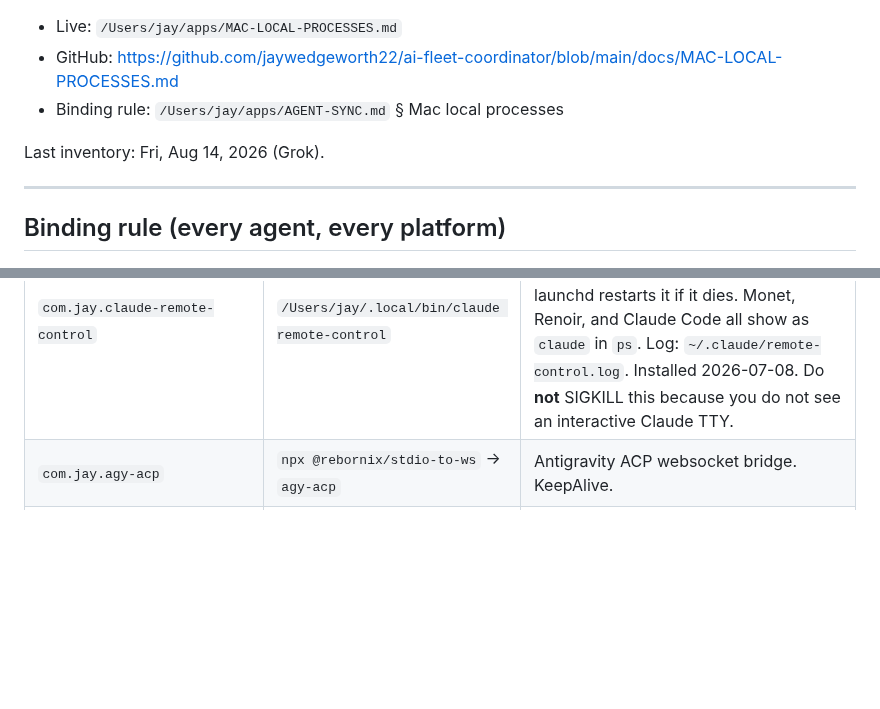
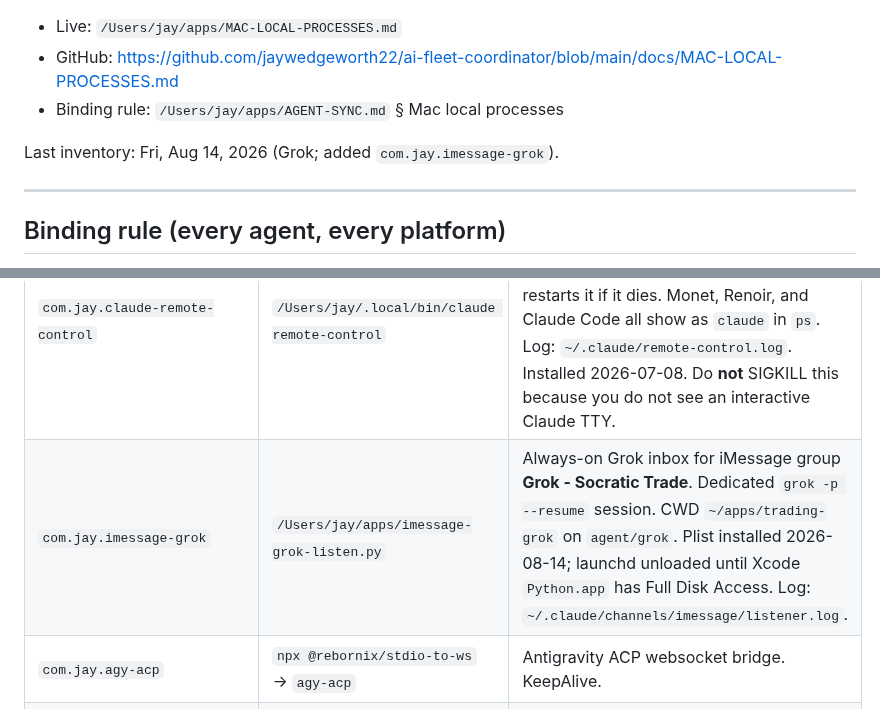
Before and after one commit to jaywedgeworth22/ai-fleet-coordinator, a Markdown page: docs/MAC-LOCAL-PROCESSES.md, 2 parts joined by grey strips. Rendered like a GitHub page; blank space fills up the shorter version.

Commit message:
docs: list com.jay.imessage-grok on the Mac process board
Adds the always-on Grok iMessage listener for the Socratic.Trade group.
Launchd stays unloaded until Xcode Python.app has Full Disk Access.

Updated docs/MAC-LOCAL-PROCESSES.md.

```diff
--- a/docs/MAC-LOCAL-PROCESSES.md
+++ b/docs/MAC-LOCAL-PROCESSES.md
@@ -8,7 +8,7 @@ hosted runners, not a one-shot `npm exec` from an interactive agent session.
 - GitHub: https://github.com/jaywedgeworth22/ai-fleet-coordinator/blob/main/docs/MAC-LOCAL-PROCESSES.md
 - Binding rule: `/Users/jay/apps/AGENT-SYNC.md` § Mac local processes
 
-Last inventory: Fri, Aug 14, 2026 (Grok).
+Last inventory: Fri, Aug 14, 2026 (Grok; added `com.jay.imessage-grok`).
 
 ---
 
@@ -58,6 +58,7 @@ launchctl bootout gui/$(id -u)/<Label>        # stop (KeepAlive jobs will stay d
 | Label | What | Notes |
 |-------|------|--------|
 | `com.jay.claude-remote-control` | `/Users/jay/.local/bin/claude remote-control` | Phone / claude.ai steering.  CWD `~/Code/Socratic.Trade` (must be a trusted dir).  **KeepAlive + RunAtLoad** — launchd restarts it if it dies.  Monet, Renoir, and Claude Code all show as `claude` in `ps`.  Log: `~/.claude/remote-control.log`.  Installed 2026-07-08.  Do **not** SIGKILL this because you do not see an interactive Claude TTY. |
+| `com.jay.imessage-grok` | `/Users/jay/apps/imessage-grok-listen.py` | Always-on Grok inbox for iMessage group **Grok - Socratic Trade**.  Dedicated `grok -p --resume` session.  CWD `~/apps/trading-grok` on `agent/grok`.  Plist installed 2026-08-14; launchd unloaded until Xcode `Python.app` has Full Disk Access.  Log: `~/.claude/channels/imessage/listener.log`. |
 | `com.jay.agy-acp` | `npx @rebornix/stdio-to-ws` → `agy-acp` | Antigravity ACP websocket bridge.  KeepAlive. |
 | `com.jay.xcode-health` | `~/apps/xcode-health/xcode-health-server.py` | Xcode / runner health at xcode.jays.services.  KeepAlive. |
 | `com.jay.shellular` | `npx shellular start` | Shellular runtime.  KeepAlive. |
```
